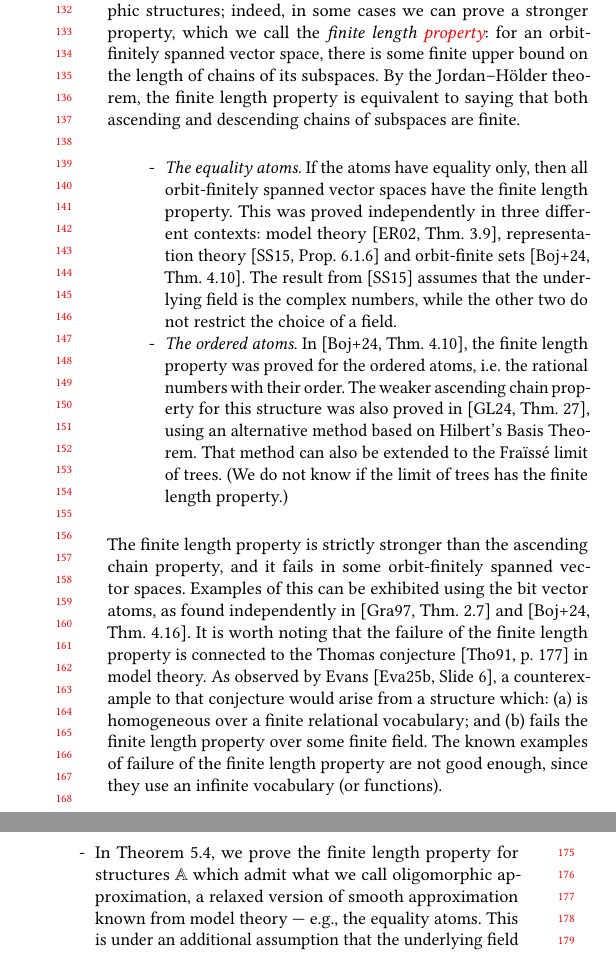
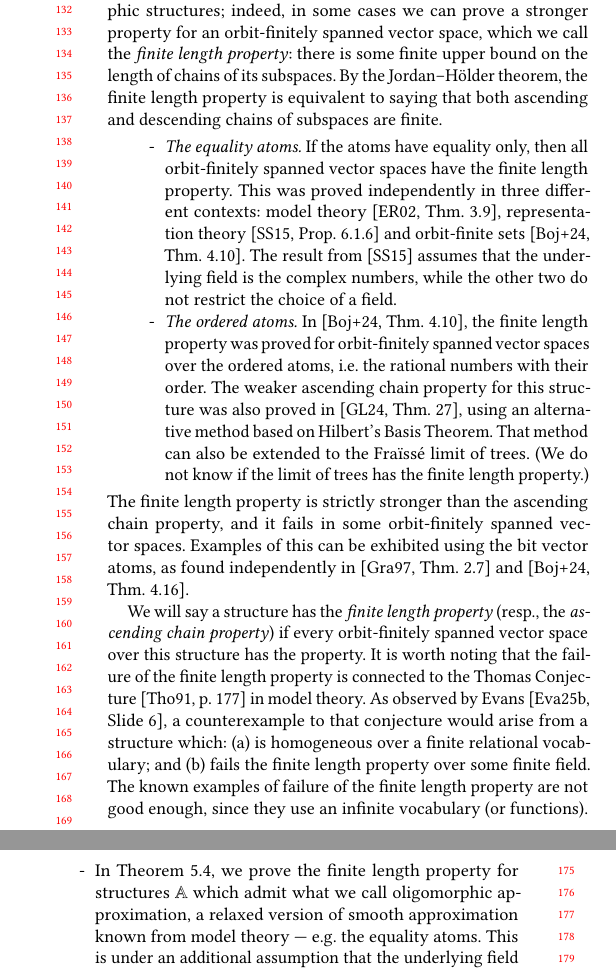
Before and after one commit to Pyxidatol-C/Atoms-Lengths, a LaTeX paper (main-LICS.tex, which reads introduction.tex): two parts of the columns of page 2 of 21, joined at a grey line, cut so that both start at the same text. Compiled offline with pdfLaTeX.

Commit message:
structure has property if all ofspanned spaces does

```diff
--- a/introduction.tex
+++ b/introduction.tex
@@ -43,18 +43,21 @@ who identified a sufficient condition for this, namely the existence of an Ahlbr
 
 In~\cite[p.~21]{BFKM24} it is conjectured that
 %the answer to the above question is ``all of them'', i.e.~
-{\em every} orbit-finitely spanned vector space over an oligomorphic structure has the ascending chain \textcolor{red}{property}. This conjecture has been confirmed for some oligomorphic structures; indeed, in some cases we can prove a stronger property, which we call the \emph{finite length \textcolor{red}{property}}: for an orbit-finitely spanned vector space, there is some finite upper bound on the length of chains of its subspaces. By the Jordan--Hölder theorem, the finite length property is equivalent to saying that both ascending and descending chains of subspaces are finite.
+{\em every} orbit-finitely spanned vector space over an oligomorphic structure has the ascending chain property. This conjecture has been confirmed for some oligomorphic structures; indeed, in some cases we can prove a stronger property for an orbit-finitely spanned vector space, which we call the \emph{finite length property}: there is some finite upper bound on the length of chains of its subspaces. By the Jordan--Hölder theorem, the finite length property is equivalent to saying that both ascending and descending chains of subspaces are finite.
 \begin{itemize}
     \item \emph{The equality atoms.} If the atoms have equality only, then all orbit-finitely spanned vector spaces have the finite length property.  This was proved independently in three different contexts:  model theory~\cite[Thm.~3.9]{EvansRashwan_02},  representation theory~\cite[Prop.~6.1.6]{SamSnowden_15} and orbit-finite sets~\cite[Thm.~4.10]{BFKM24}. The result from~\cite{SamSnowden_15} assumes that the underlying field is the complex numbers, while the other two do not restrict the choice of a field.
-    \item \emph{The ordered atoms.} In~\cite[Thm.~4.10]{BFKM24}, the finite length property was proved for the ordered atoms, i.e.~the rational numbers with their order. The weaker ascending chain property for this structure was also proved in~\cite[Thm.~27]{GhoshLasota_24}, using an alternative method based on Hilbert's Basis Theorem. That method can also be extended to the Fraïssé limit of trees. (We do not know if the limit of trees has the finite length property.)
+    \item \emph{The ordered atoms.} In~\cite[Thm.~4.10]{BFKM24}, the finite length property was proved for orbit-finitely spanned vector spaces over the ordered atoms, i.e.~the rational numbers with their order. The weaker ascending chain property for this structure was also proved in~\cite[Thm.~27]{GhoshLasota_24}, using an alternative method based on Hilbert's Basis Theorem. That method can also be extended to the Fraïssé limit of trees. (We do not know if the limit of trees has the finite length property.)
 \end{itemize}
-The  finite length property is strictly stronger than the ascending chain property, and it fails in some orbit-finitely spanned vector spaces. Examples of this can be exhibited using the bit vector atoms, as found independently in~\cite[Thm.~2.7]{Gray97} and~\cite[Thm.~4.16]{BFKM24}.  It is worth noting that the failure of the finite length property %over a finite field
-is connected to the  Thomas conjecture~\cite[p.~177]{thomas1991reducts} in model theory. As observed by Evans~\cite[Slide 6]{Evans2025Permutation}, a counterexample to that conjecture would arise from a structure which: (a) is homogeneous over a finite relational vocabulary;  and (b) fails the finite length property over some finite field. The known examples of failure of the finite length property are not good enough, since they use an infinite vocabulary (or functions).
+The  finite length property is strictly stronger than the ascending chain property, and it fails in some orbit-finitely spanned vector spaces. Examples of this can be exhibited using the bit vector atoms, as found independently in~\cite[Thm.~2.7]{Gray97} and~\cite[Thm.~4.16]{BFKM24}.
+
+We will say a structure has the \emph{finite length property} (resp., the \emph{ascending chain property}) if every orbit-finitely spanned vector space over this structure has the property.
+It is worth noting that the failure of the finite length property %over a finite field
+is connected to the Thomas Conjecture~\cite[p.~177]{thomas1991reducts} in model theory. As observed by Evans~\cite[Slide 6]{Evans2025Permutation}, a counterexample to that conjecture would arise from a structure which: (a) is homogeneous over a finite relational vocabulary;  and (b) fails the finite length property over some finite field. The known examples of failure of the finite length property are not good enough, since they use an infinite vocabulary (or functions).
 
 \paragraph*{Our contributions.} Until now, the finite length property has been a theory of two examples: it has only been proved for spaces over equality and ordered atoms. We substantially improve this state of affairs, using two different techniques:
 \begin{itemize}
-\item In Theorem~\ref{thm:weak-smooth-approximation-finite-length}, we prove the finite length property for structures $\A$ which admit what we call oligomorphic approximation, a relaxed version of smooth approximation known from model theory --- e.g., the equality atoms. This is under an additional assumption that the underlying field has characteristic $0$.
-\item In Theorem~\ref{thm:ordered-free-amalg-has-finite-length}, the finite length property is shown for $\A$ which arise as Fraïssé limits of generically ordered free amalgamation classes, over relational vocabularies of arity at most $2$ --- e.g., the ordered atoms. Here we do not restrict the underlying field.
+\item In Theorem~\ref{thm:weak-smooth-approximation-finite-length}, we prove the finite length property for structures $\A$ which admit what we call oligomorphic approximation, a relaxed version of smooth approximation known from model theory --- e.g.~the equality atoms. This is under an additional assumption that the underlying field has characteristic $0$.
+\item In Theorem~\ref{thm:ordered-free-amalg-has-finite-length}, the finite length property is shown for $\A$ which arise as Fraïssé limits of generically ordered free amalgamation classes, over relational vocabularies of arity at most $2$ --- e.g.~the ordered atoms. Here we do not restrict the underlying field.
 \end{itemize}
 In particular, a special case of either of these techniques is the Rado graph (row~3 in Figure~\ref{fig:fraisse-limits}), where even the weaker ascending condition property was not known before.
 
```
Also changed, not shown: appendix-cogs.tex (+2 -2 lines), appendix-symplectic.tex (+3 -3 lines).
